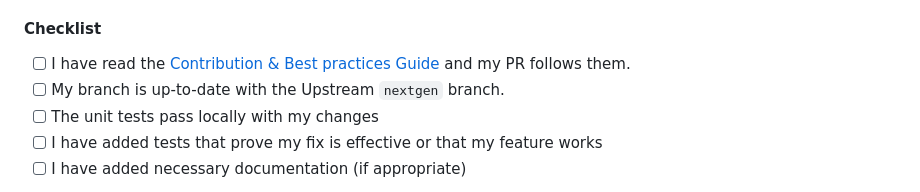
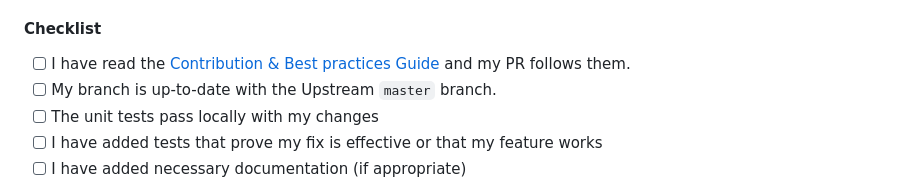
Before and after one commit to fossasia/susi_chromebot, a Markdown page: .github/PULL_REQUEST_TEMPLATE.md, the part around the change. Rendered like a GitHub page.

```diff
--- a/.github/PULL_REQUEST_TEMPLATE.md
+++ b/.github/PULL_REQUEST_TEMPLATE.md
@@ -8,7 +8,7 @@ Fixes #
 #### Checklist
 
 - [ ] I have read the [Contribution & Best practices Guide](https://blog.fossasia.org/open-source-developer-guide-and-best-practices-at-fossasia) and my PR follows them.
-- [ ] My branch is up-to-date with the Upstream `nextgen` branch.
+- [ ] My branch is up-to-date with the Upstream `master` branch.
 - [ ] The unit tests pass locally with my changes <!-- use `nosetests tests/unittests` to run all the tests -->
 - [ ] I have added tests that prove my fix is effective or that my feature works
 - [ ] I have added necessary documentation (if appropriate)
```
Also changed, not shown: README.md (+6 -1 lines), src/images/about.png (added), src/images/chat.png (added), src/images/clearAll.png (added), src/images/settings.png (added), src/images/skills.png (added), 7 other files.
